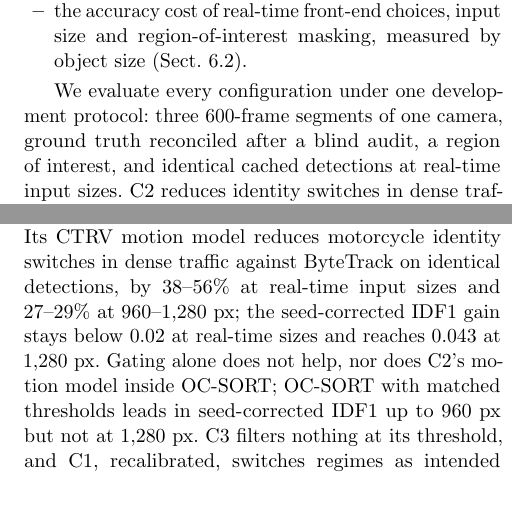
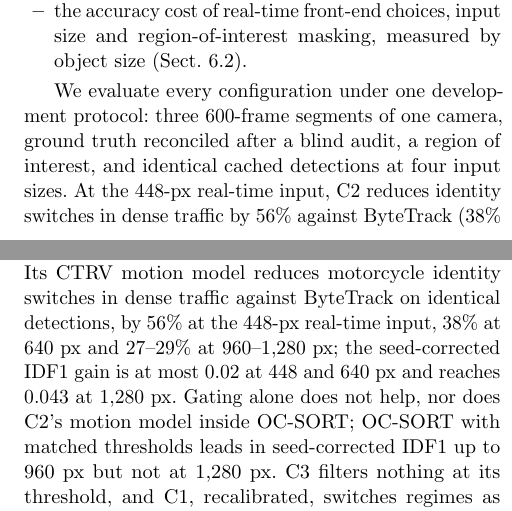
Before and after one commit to tronghia256-EdgeAI/CAAP, a LaTeX paper (paper/jrtip/main.tex): two parts of the columns of pages 2 and 10 of 12, joined at a grey line, cut so that both start at the same text. Compiled offline with pdfLaTeX.

Commit message:
Scope the abstract, introduction and conclusion to the 448 px real-time input and say 'at most 0.02' for the seed-corrected gain

```diff
--- a/paper/jrtip/main.tex
+++ b/paper/jrtip/main.tex
@@ -172,10 +172,10 @@ region-of-interest masking, measured by object size (Sect.~\ref{subsec:operating
 
 We evaluate every configuration under one development protocol: three
 600-frame segments of one camera, ground truth reconciled after a blind audit,
-a region of interest, and identical cached detections at real-time input
-sizes. C2 reduces identity switches in dense traffic by 38--56\% against
-ByteTrack, entirely through its CTRV model, while its IDF1 gain stays below
-0.02 after correcting for seed bias; OC-SORT~\cite{Cao2023_ocsort} with matched
+a region of interest, and identical cached detections at four input sizes. At
+the 448-px real-time input, C2 reduces identity switches in dense traffic by
+56\% against ByteTrack (38\% at 640~px), entirely through its CTRV model, while
+its IDF1 gain is at most 0.02 after correcting for seed bias; OC-SORT~\cite{Cao2023_ocsort} with matched
 thresholds is stronger on both counts, and C2's motion model does not improve
 it. C3 filters nothing at its threshold, and C1, recalibrated, switches regimes
 as intended without improving tracking.
@@ -979,9 +979,9 @@ configurations were not timed.
 We evaluated a context-aware perception pipeline for
 motorcycle-dominant mixed traffic on one camera. Its CTRV motion model reduces
 motorcycle identity switches in dense traffic against ByteTrack on identical
-detections, by 38--56\% at real-time input sizes and 27--29\% at
-960--1,280~px; the seed-corrected IDF1 gain stays below 0.02 at real-time sizes
-and reaches 0.043 at 1,280~px. Gating alone does not help, nor does C2's
+detections, by 56\% at the 448-px real-time input, 38\% at 640~px and 27--29\%
+at 960--1,280~px; the seed-corrected IDF1 gain is at most 0.02 at 448 and
+640~px and reaches 0.043 at 1,280~px. Gating alone does not help, nor does C2's
 motion model inside OC-SORT; OC-SORT with matched thresholds leads in
 seed-corrected IDF1 up to 960~px but not at 1,280~px. C3 filters nothing at its threshold, and C1, recalibrated, switches
 regimes as intended without improving tracking. Two lessons reach beyond this pipeline: ground truth
```
Also changed, not shown: paper/jrtip/main.tex (10 more changed lines).
